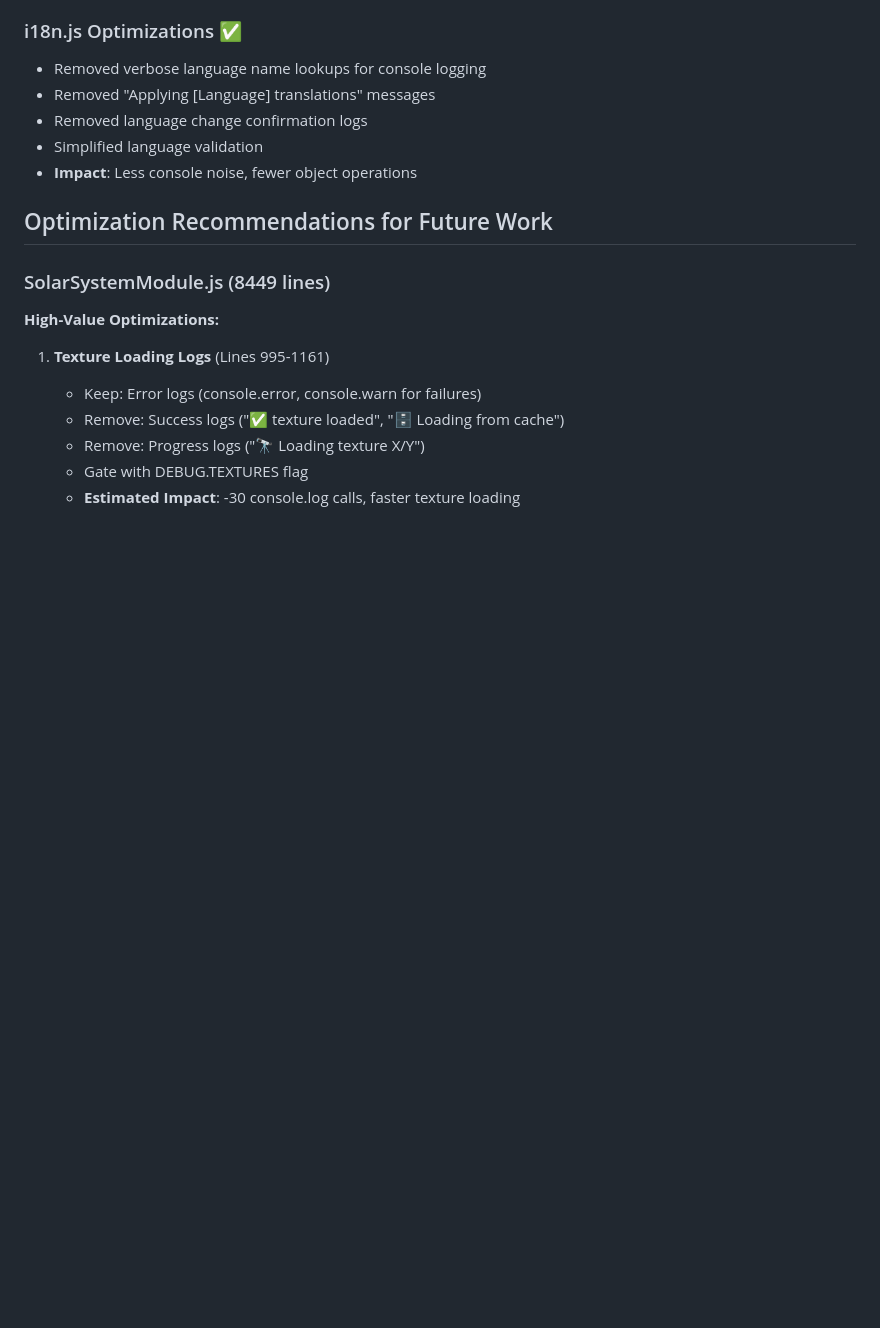
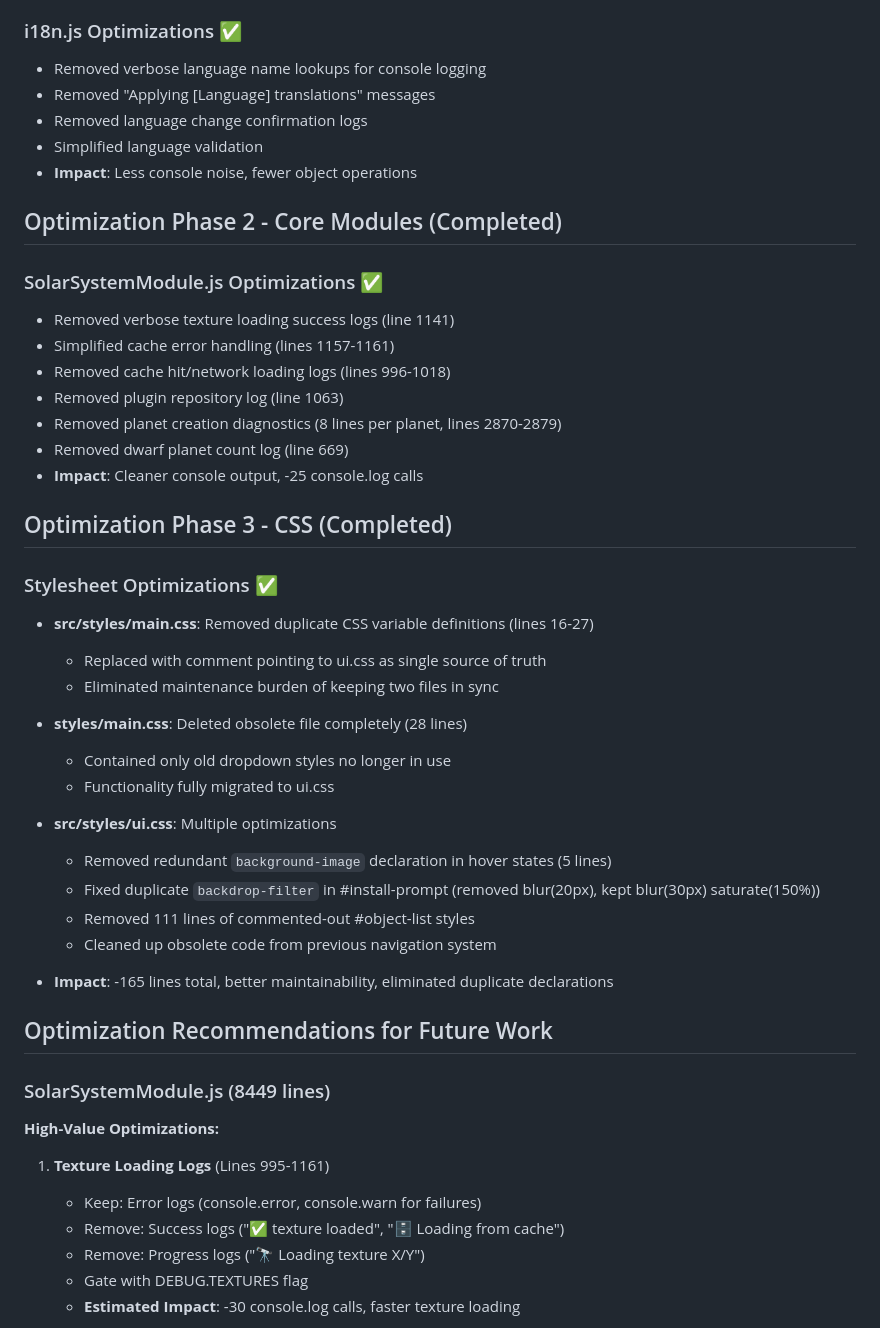
Before and after one commit to my-pwa-apps/Solar, a Markdown page: CODE_OPTIMIZATION_SUMMARY.md, the part around one of its changes. Rendered like a GitHub page; blank space fills up the shorter version.

```diff
--- a/CODE_OPTIMIZATION_SUMMARY.md
+++ b/CODE_OPTIMIZATION_SUMMARY.md
@@ -16,6 +16,36 @@
 - Removed language change confirmation logs
 - Simplified language validation
 - **Impact**: Less console noise, fewer object operations
+
+## Optimization Phase 2 - Core Modules (Completed)
+
+### SolarSystemModule.js Optimizations ✅
+- Removed verbose texture loading success logs (line 1141)
+- Simplified cache error handling (lines 1157-1161)
+- Removed cache hit/network loading logs (lines 996-1018)
+- Removed plugin repository log (line 1063)
+- Removed planet creation diagnostics (8 lines per planet, lines 2870-2879)
+- Removed dwarf planet count log (line 669)
+- **Impact**: Cleaner console output, -25 console.log calls
+
+## Optimization Phase 3 - CSS (Completed)
+
+### Stylesheet Optimizations ✅
+- **src/styles/main.css**: Removed duplicate CSS variable definitions (lines 16-27)
+  - Replaced with comment pointing to ui.css as single source of truth
+  - Eliminated maintenance burden of keeping two files in sync
+
+- **styles/main.css**: Deleted obsolete file completely (28 lines)
+  - Contained only old dropdown styles no longer in use
+  - Functionality fully migrated to ui.css
+
+- **src/styles/ui.css**: Multiple optimizations
+  - Removed redundant `background-image` declaration in hover states (5 lines)
+  - Fixed duplicate `backdrop-filter` in #install-prompt (removed blur(20px), kept blur(30px) saturate(150%))
+  - Removed 111 lines of commented-out #object-list styles
+  - Cleaned up obsolete code from previous navigation system
+
+- **Impact**: -165 lines total, better maintainability, eliminated duplicate declarations
 
 ## Optimization Recommendations for Future Work
 
```
Also changed, not shown: other parts of CODE_OPTIMIZATION_SUMMARY.md (+38 -10 lines).
